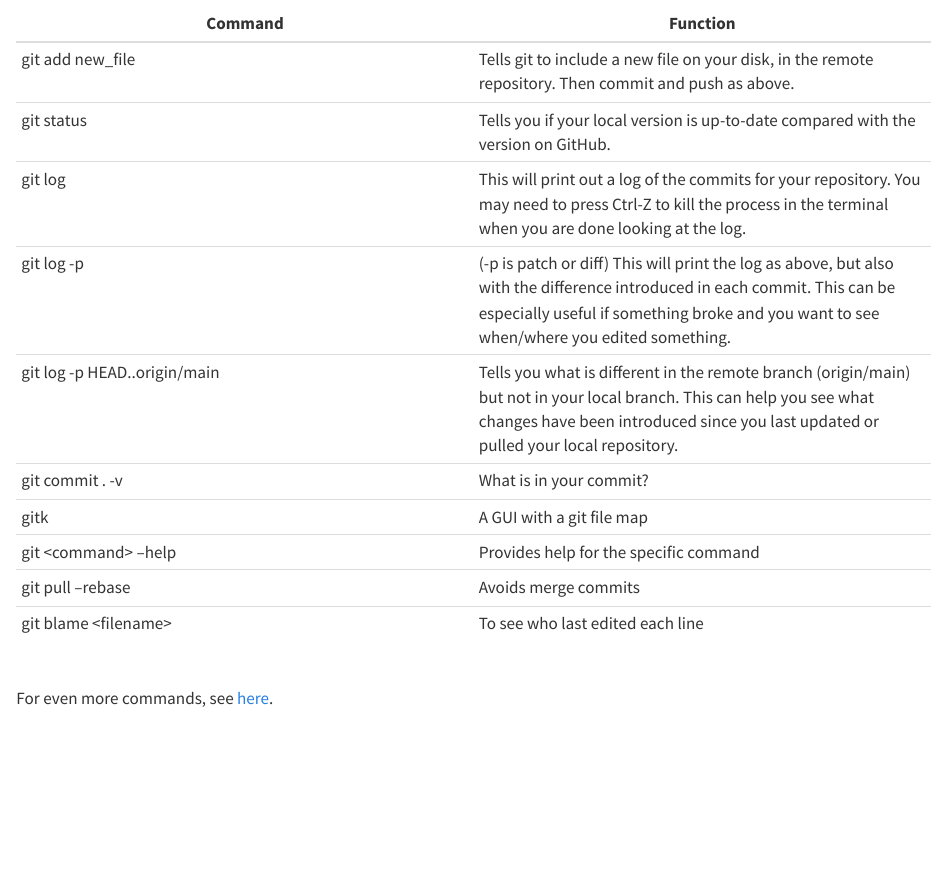
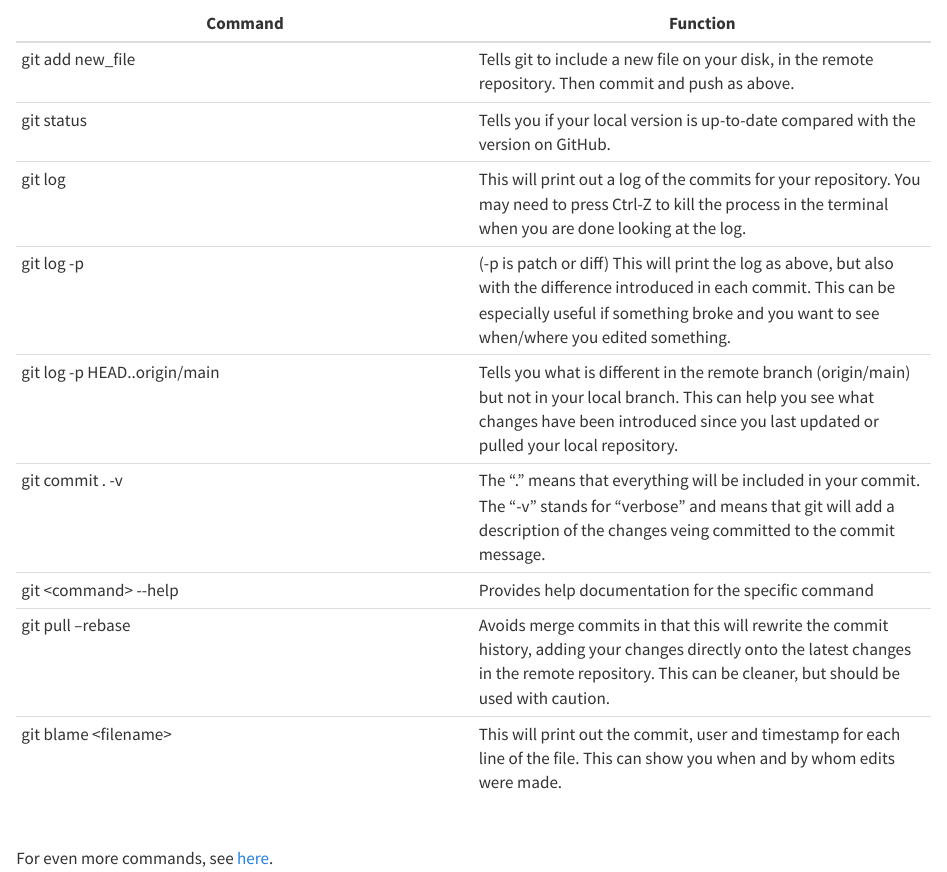
Before and after one commit to IQSS/git_guide, a Quarto document (command_line.qmd): the page in a window 1100 px wide, from 100 px down. Rendered offline with R 4.5, knitr and Pandoc in place of Quarto, with nearby package versions.

Commit message:
Update command_line.qmd

```diff
--- a/command_line.qmd
+++ b/command_line.qmd
@@ -9,11 +9,10 @@ Additional arguments in the command line include:
 | git log | This will print out a log of the commits for your repository. You may need to press Ctrl-Z to kill the process in the terminal when you are done looking at the log. |
 | git log -p | \(-p is patch or diff) This will print the log as above, but also with the difference introduced in each commit. This can be especially useful if something broke and you want to see when/where you edited something. |
 | git log -p HEAD..origin/main | Tells you what is different in the remote branch (origin/main) but not in your local branch. This can help you see what changes have been introduced since you last updated or pulled your local repository. |
-| git commit . -v | What is in your commit? |
-| gitk | A GUI with a git file map |
-| git \<command\> --help | Provides help for the specific command |
-| git pull --rebase | Avoids merge commits |
-| git blame \<filename\> | To see who last edited each line |
+| git commit . -v | The "." means that everything will be included in your commit. The "-v" stands for "verbose" and means that git will add a description of the changes veing committed to the commit message. |
+| git \<command\> \-\-help | Provides help documentation for the specific command |
+| git pull --rebase | Avoids merge commits in that this will rewrite the commit history, adding your changes directly onto the latest changes in the remote repository. This can be cleaner, but should be used with caution. |
+| git blame \<filename\> | This will print out the commit, user and timestamp for each line of the file. This can show you when and by whom edits were made. |
 
 <br>
 For even more commands, see [here](http://www.cheat-sheets.org/saved-copy/git-cheat-sheet.pdf).
```
